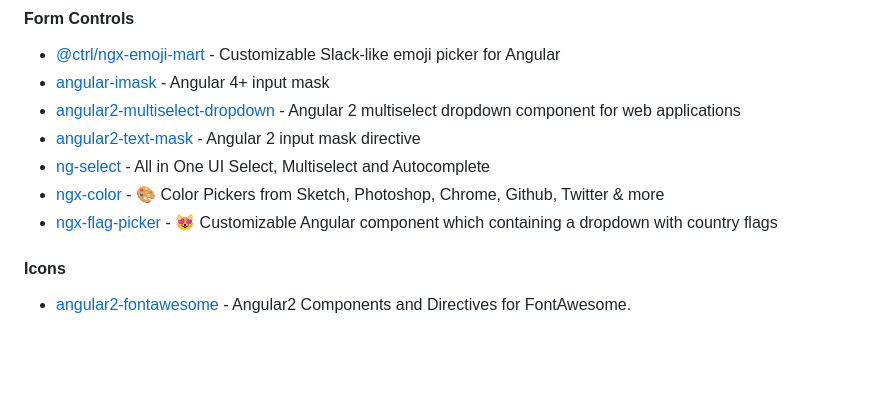
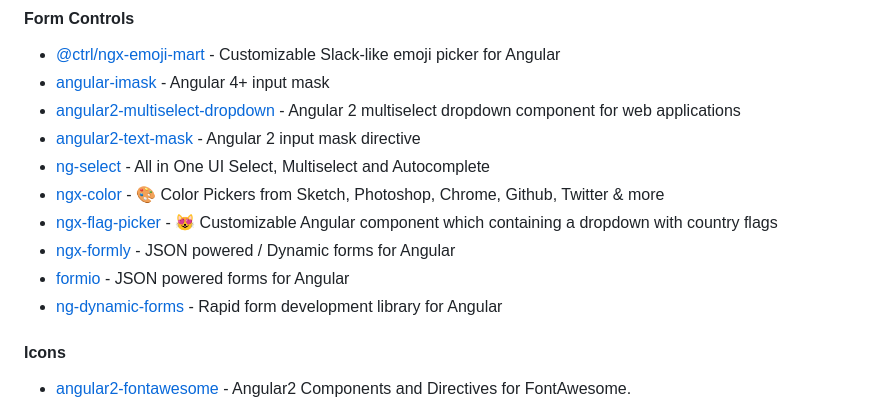
Before and after one commit to PatrickJS/awesome-angular, a Markdown page: README.md, the part around the change. GitHub-like rendering; blank space fills up the shorter version.

Commit message:
feat: add 3 resources to forms

```diff
--- a/README.md
+++ b/README.md
@@ -603,6 +603,9 @@ The HttpClient offers a simplified client HTTP API for Angular applications that
 * [ng-select](https://github.com/ng-select/ng-select) - All in One UI Select, Multiselect and Autocomplete
 * [ngx-color](https://github.com/scttcper/ngx-color) - 🎨 Color Pickers from Sketch, Photoshop, Chrome, Github, Twitter & more
 * [ngx-flag-picker](https://github.com/iamartyom/ngx-flag-picker) - 😻 Customizable Angular component which containing a dropdown with country flags
+* [ngx-formly](https://github.com/ngx-formly/ngx-formly) - JSON powered / Dynamic forms for Angular
+* [formio](https://github.com/formio/angular) - JSON powered forms for Angular
+* [ng-dynamic-forms](https://github.com/udos86/ng-dynamic-forms) - Rapid form development library for Angular
 
 #### Icons
 
```
